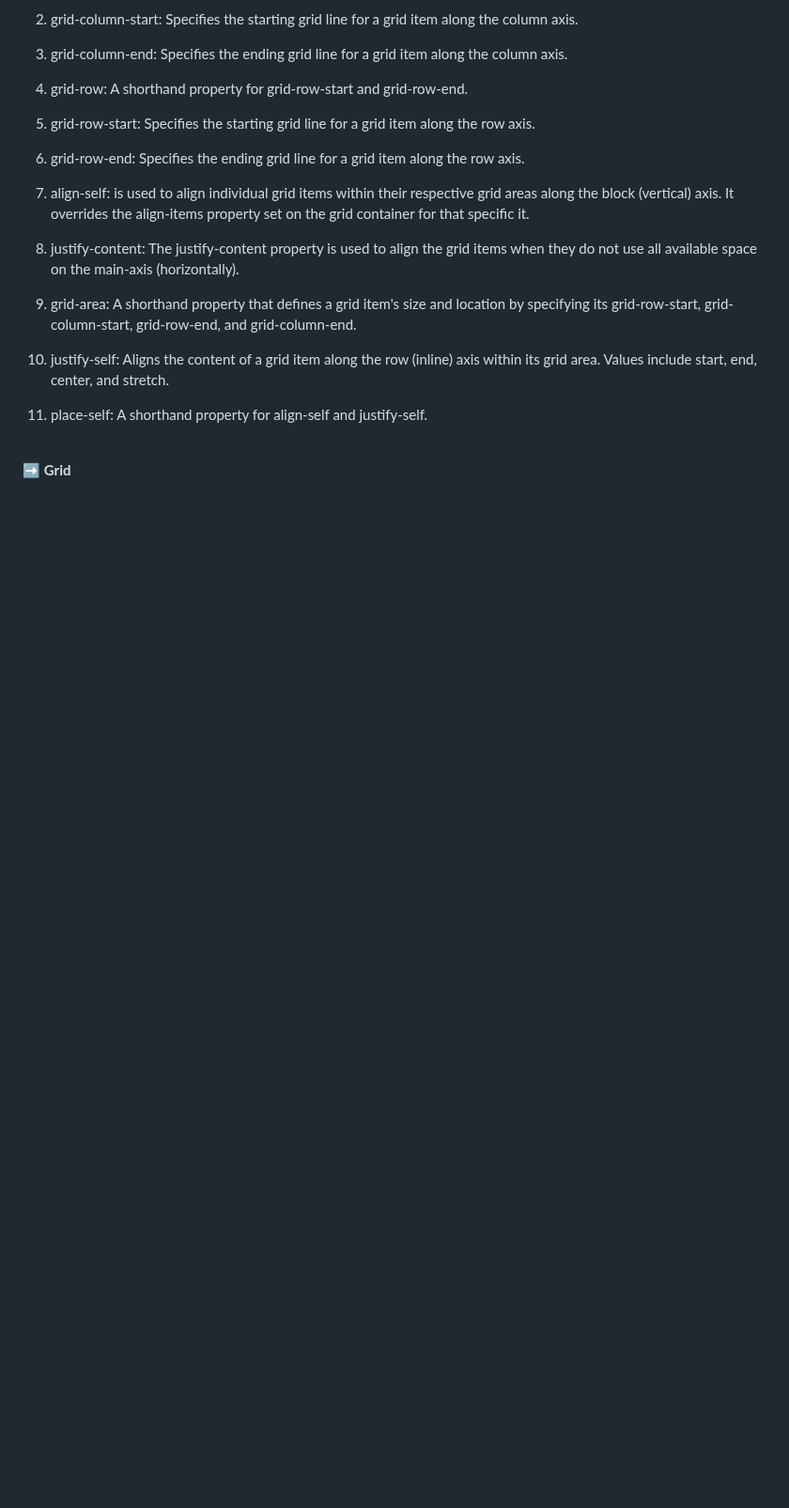
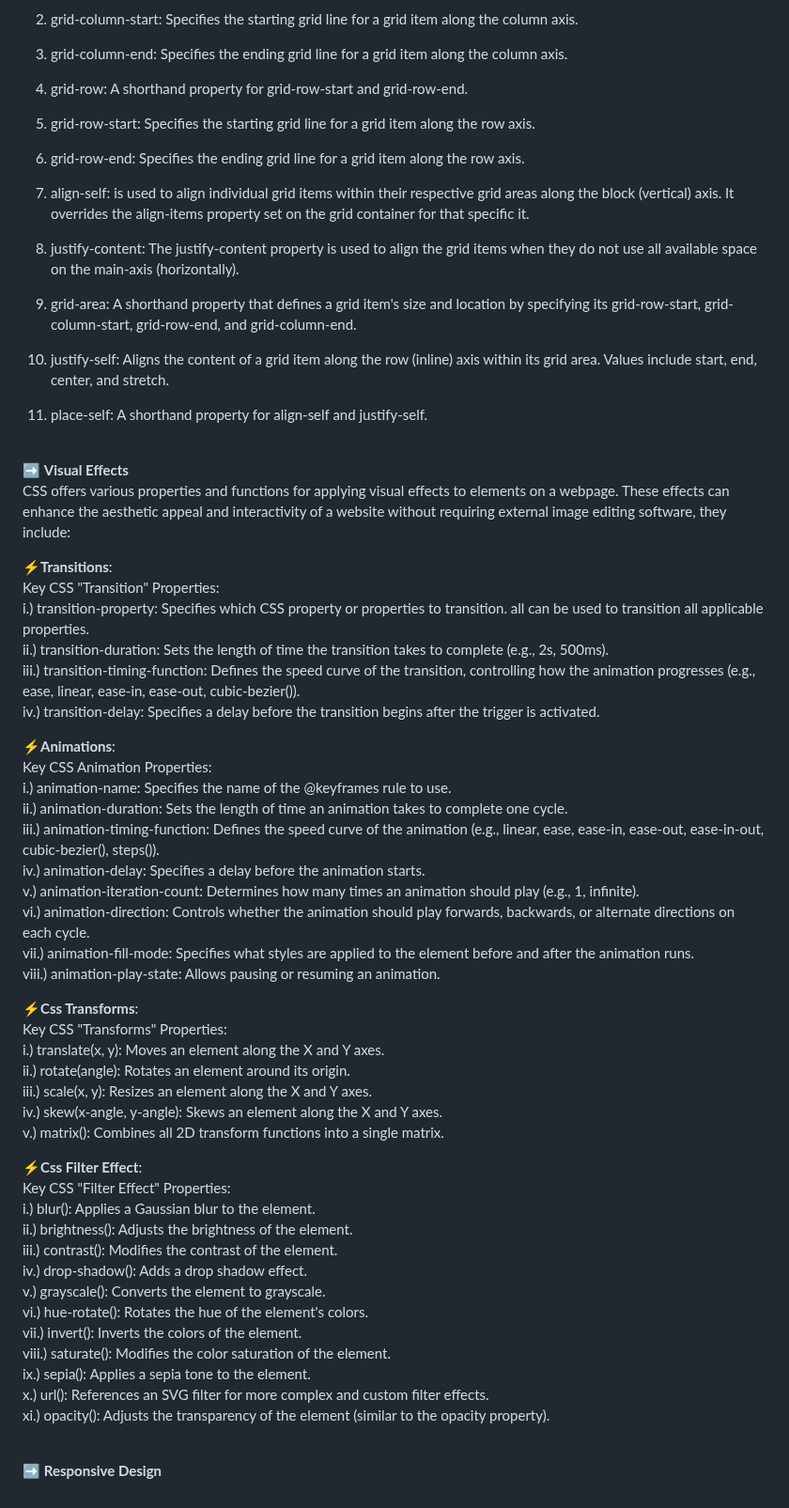
Before and after one commit to legendarycode3/Mastering-HTML-CSS-Courses, a Markdown page: README.md, the part around the change. Shown at 94% size. GitHub-like rendering; blank space fills up the shorter version.

```diff
--- a/README.md
+++ b/README.md
@@ -269,4 +269,48 @@ Key grid "Container / item Properties":  <br/>
 11. place-self: A shorthand property for align-self and justify-self.  <br/> <br/>
 
 
-➡️ **Grid**  <br/>
+➡️ **Visual Effects**  <br/>
+CSS offers various properties and functions for applying visual effects to elements on a webpage. These effects can enhance the aesthetic appeal and interactivity of a website without requiring external image editing software, they include: <br/>
+
+⚡️**Transitions**:  <br/>
+Key CSS "Transition" Properties: <br/>
+      i.) transition-property: Specifies which CSS property or properties to transition. all can be used to transition all applicable properties. <br/>
+      ii.) transition-duration: Sets the length of time the transition takes to complete (e.g., 2s, 500ms). <br/>
+      iii.) transition-timing-function: Defines the speed curve of the transition, controlling how the animation progresses (e.g., ease, linear, ease-in, ease-out, cubic-bezier()). <br/>
+      iv.) transition-delay: Specifies a delay before the transition begins after the trigger is activated. <br/>
+
+⚡️**Animations**:  <br/>
+Key CSS Animation Properties: <br/>
+      i.) animation-name: Specifies the name of the @keyframes rule to use. <br/>
+      ii.) animation-duration: Sets the length of time an animation takes to complete one cycle. <br/>
+      iii.) animation-timing-function: Defines the speed curve of the animation (e.g., linear, ease, ease-in, ease-out, ease-in-out, cubic-bezier(), steps()). <br/>
+      iv.) animation-delay: Specifies a delay before the animation starts. <br/>
+      v.) animation-iteration-count: Determines how many times an animation should play (e.g., 1, infinite). <br/>
+      vi.) animation-direction: Controls whether the animation should play forwards, backwards, or alternate directions on each cycle. <br/>
+      vii.) animation-fill-mode: Specifies what styles are applied to the element before and after the animation runs. <br/>
+      viii.) animation-play-state: Allows pausing or resuming an animation. <br/>
+
+⚡️**Css Transforms**:  <br/>
+Key CSS "Transforms" Properties: <br/>
+     i.) translate(x, y): Moves an element along the X and Y axes. <br/>
+     ii.) rotate(angle): Rotates an element around its origin. <br/>
+     iii.) scale(x, y): Resizes an element along the X and Y axes. <br/>
+     iv.) skew(x-angle, y-angle): Skews an element along the X and Y axes. <br/>
+     v.) matrix(): Combines all 2D transform functions into a single matrix. <br/>
+
+⚡️**Css Filter Effect**:  <br/>
+Key CSS "Filter Effect" Properties: <br/>
+     i.) blur(): Applies a Gaussian blur to the element. <br/>
+     ii.) brightness(): Adjusts the brightness of the element. <br/>
+     iii.) contrast(): Modifies the contrast of the element. <br/>
+     iv.) drop-shadow(): Adds a drop shadow effect. <br/>
+     v.) grayscale(): Converts the element to grayscale. <br/>
+     vi.) hue-rotate(): Rotates the hue of the element's colors. <br/>
+     vii.) invert(): Inverts the colors of the element. <br/>
+     viii.) saturate(): Modifies the color saturation of the element. <br/>
+     ix.) sepia(): Applies a sepia tone to the element. <br/>
+     x.)  url(): References an SVG filter for more complex and custom filter effects. <br/>
+     xi.)  opacity(): Adjusts the transparency of the element (similar to the opacity property). <br/> <br/>
+
+
+  ➡️ **Responsive Design**  <br/>
```
